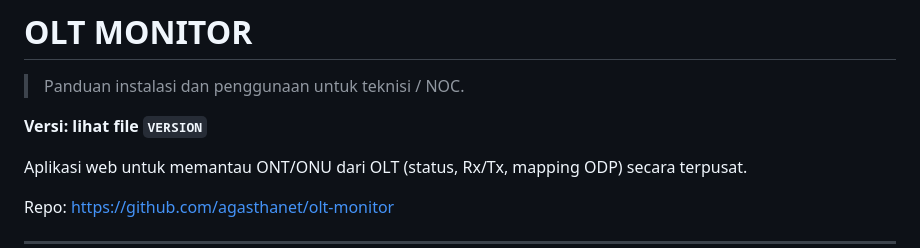
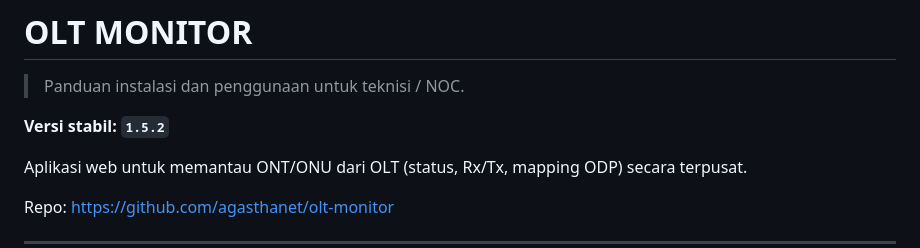
Before and after one commit to agasthanet/olt-monitor, a Markdown page: README.md, the part around the change. Rendered like a GitHub page.

```diff
--- a/README.md
+++ b/README.md
@@ -2,7 +2,7 @@
 
 > Panduan instalasi dan penggunaan untuk teknisi / NOC.
 
-**Versi: lihat file `VERSION`**
+**Versi stabil: `1.5.2`**
 
 Aplikasi web untuk memantau ONT/ONU dari OLT (status, Rx/Tx, mapping ODP) secara terpusat.
 
```
